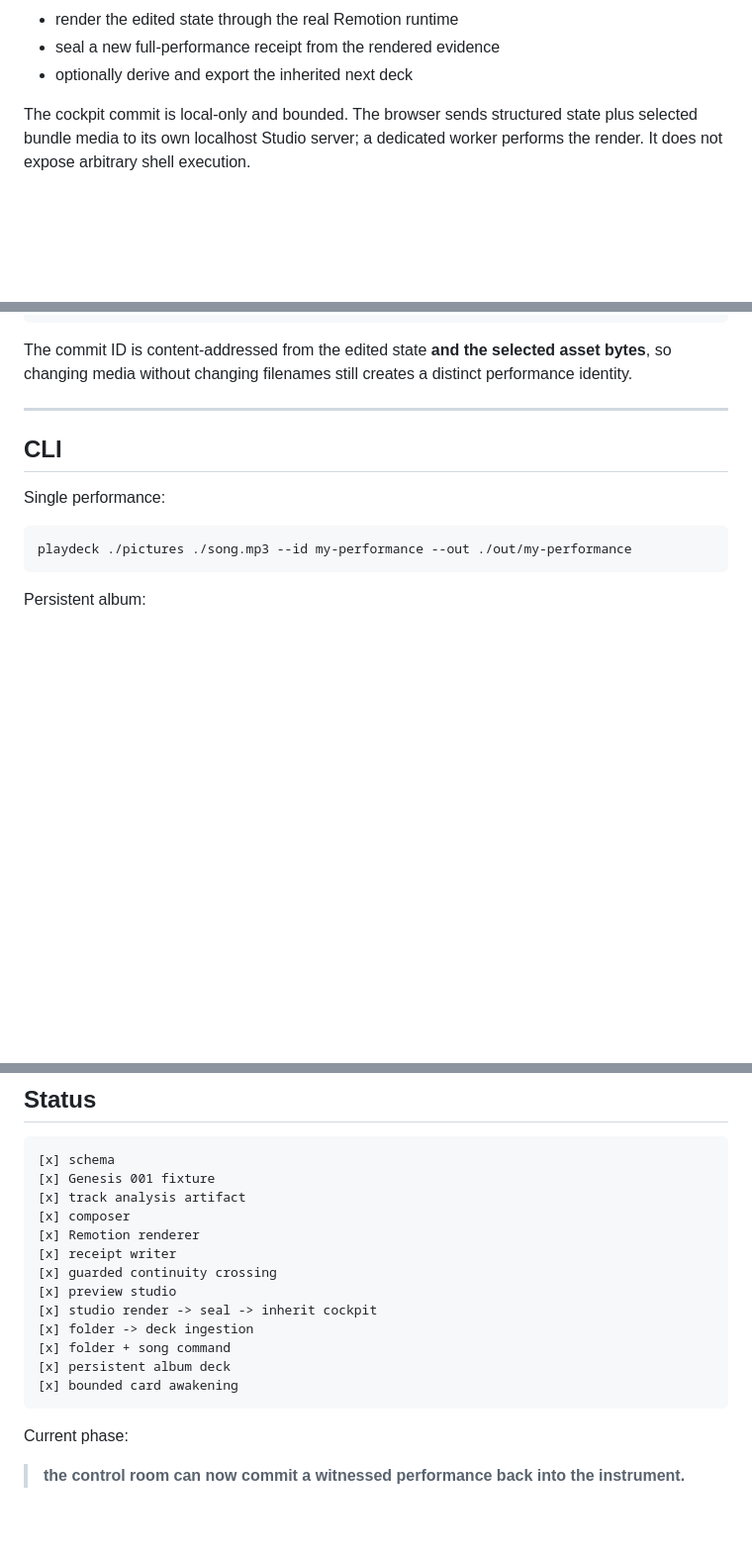
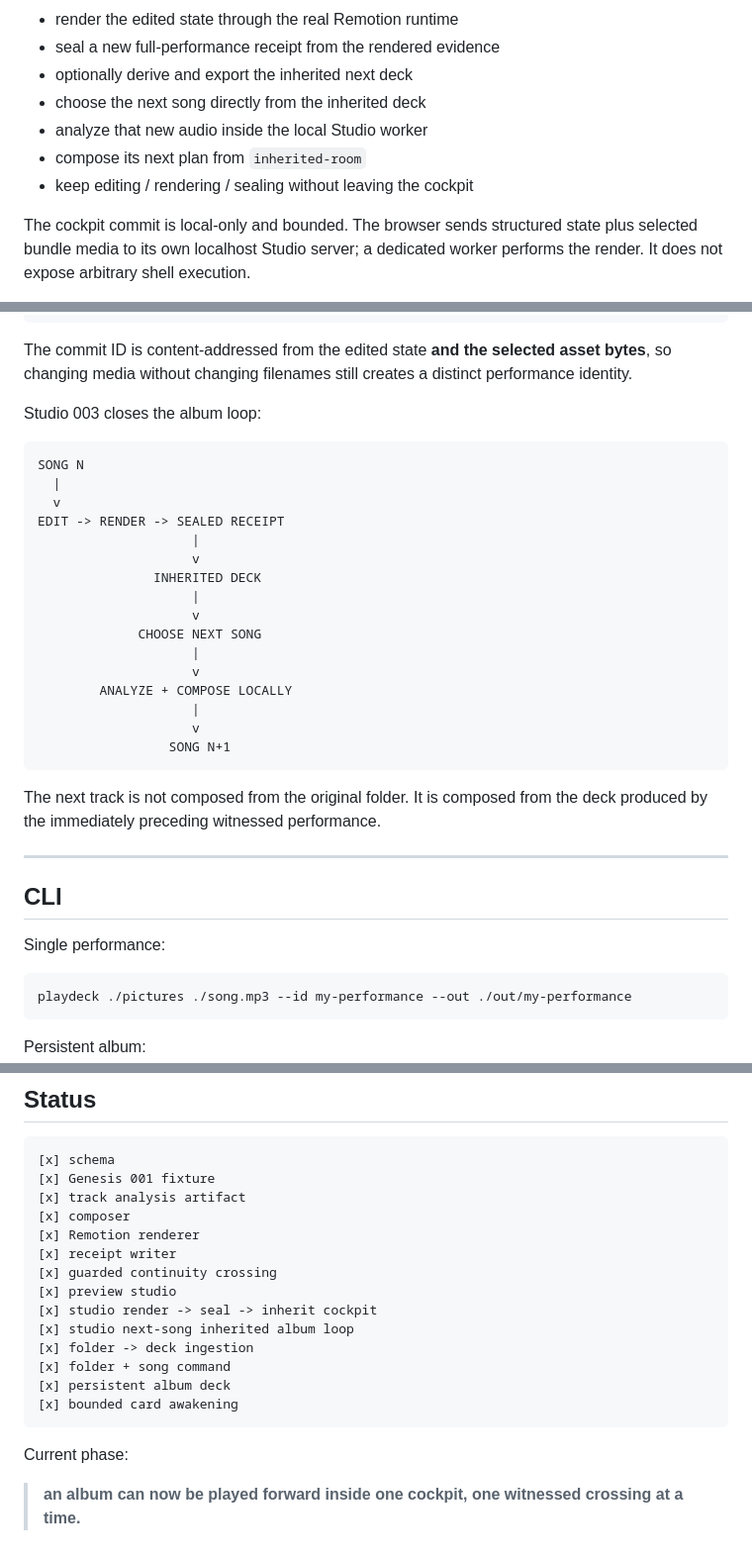
Before and after one commit to the-static-collective/playdeck, a Markdown page: README.md, 3 parts joined by grey strips. Shown at 99% size. GitHub-like rendering; blank space fills up the shorter version.

Commit message:
Status: play the next song from inherited state

```diff
--- a/README.md
+++ b/README.md
@@ -534,6 +534,10 @@ A human can:
 - render the edited state through the real Remotion runtime
 - seal a new full-performance receipt from the rendered evidence
 - optionally derive and export the inherited next deck
+- choose the next song directly from the inherited deck
+- analyze that new audio inside the local Studio worker
+- compose its next plan from `inherited-room`
+- keep editing / rendering / sealing without leaving the cockpit
 
 The cockpit commit is local-only and bounded. The browser sends structured state plus selected bundle media to its own localhost Studio server; a dedicated worker performs the render. It does not expose arbitrary shell execution.
 
@@ -564,6 +568,29 @@ NEXT PERFORMANCE
 ~~~
 
 The commit ID is content-addressed from the edited state **and the selected asset bytes**, so changing media without changing filenames still creates a distinct performance identity.
+
+Studio 003 closes the album loop:
+
+~~~text
+SONG N
+  |
+  v
+EDIT -> RENDER -> SEALED RECEIPT
+                    |
+                    v
+               INHERITED DECK
+                    |
+                    v
+             CHOOSE NEXT SONG
+                    |
+                    v
+        ANALYZE + COMPOSE LOCALLY
+                    |
+                    v
+                 SONG N+1
+~~~
+
+The next track is not composed from the original folder. It is composed from the deck produced by the immediately preceding witnessed performance.
 
 ---
 
@@ -689,6 +716,7 @@ That was enough reason to make a repository.
 [x] guarded continuity crossing
 [x] preview studio
 [x] studio render -> seal -> inherit cockpit
+[x] studio next-song inherited album loop
 [x] folder -> deck ingestion
 [x] folder + song command
 [x] persistent album deck
@@ -697,4 +725,4 @@ That was enough reason to make a repository.
 
 Current phase:
 
-> **the control room can now commit a witnessed performance back into the instrument.**
+> **an album can now be played forward inside one cockpit, one witnessed crossing at a time.**
```
Also changed, not shown: other parts of README.md (+1 -1 lines).
